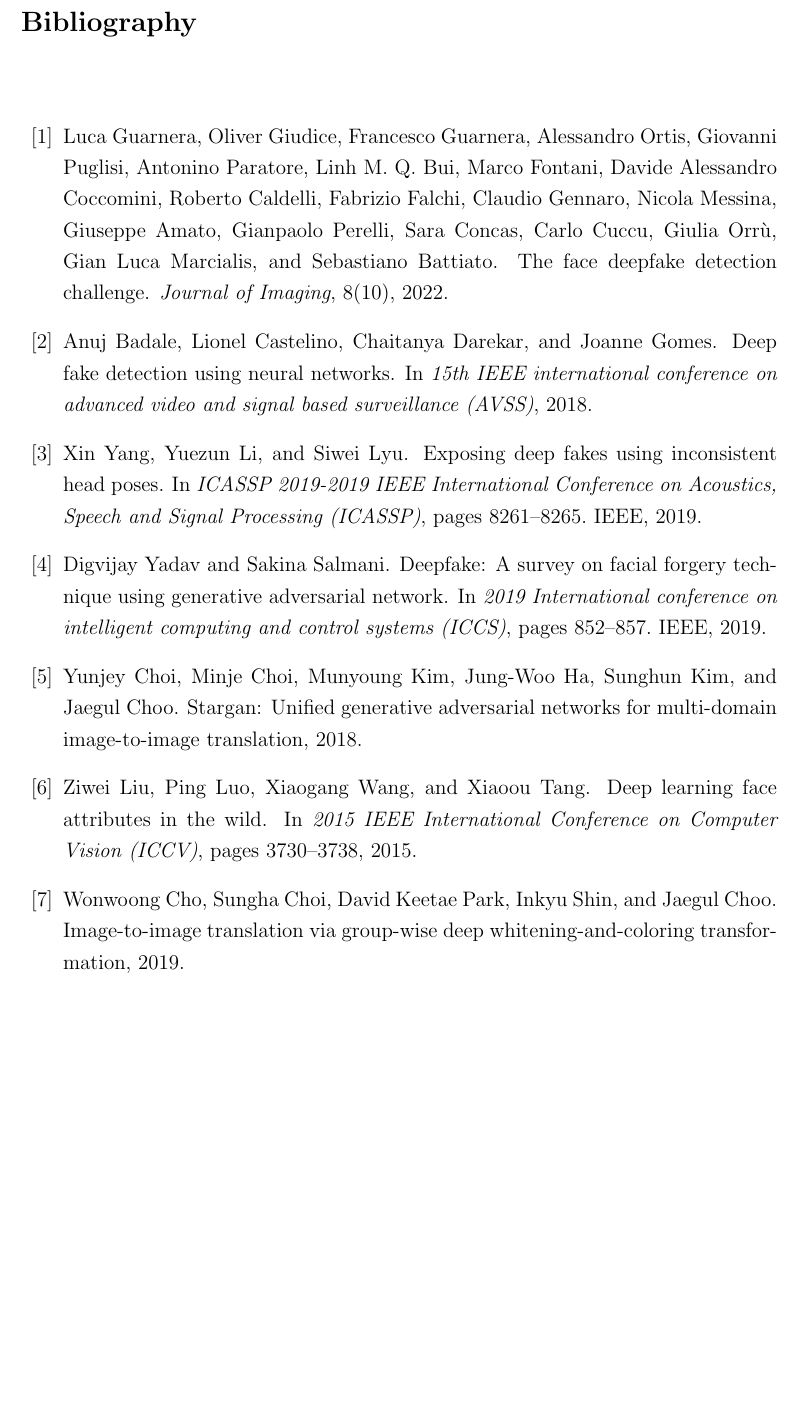
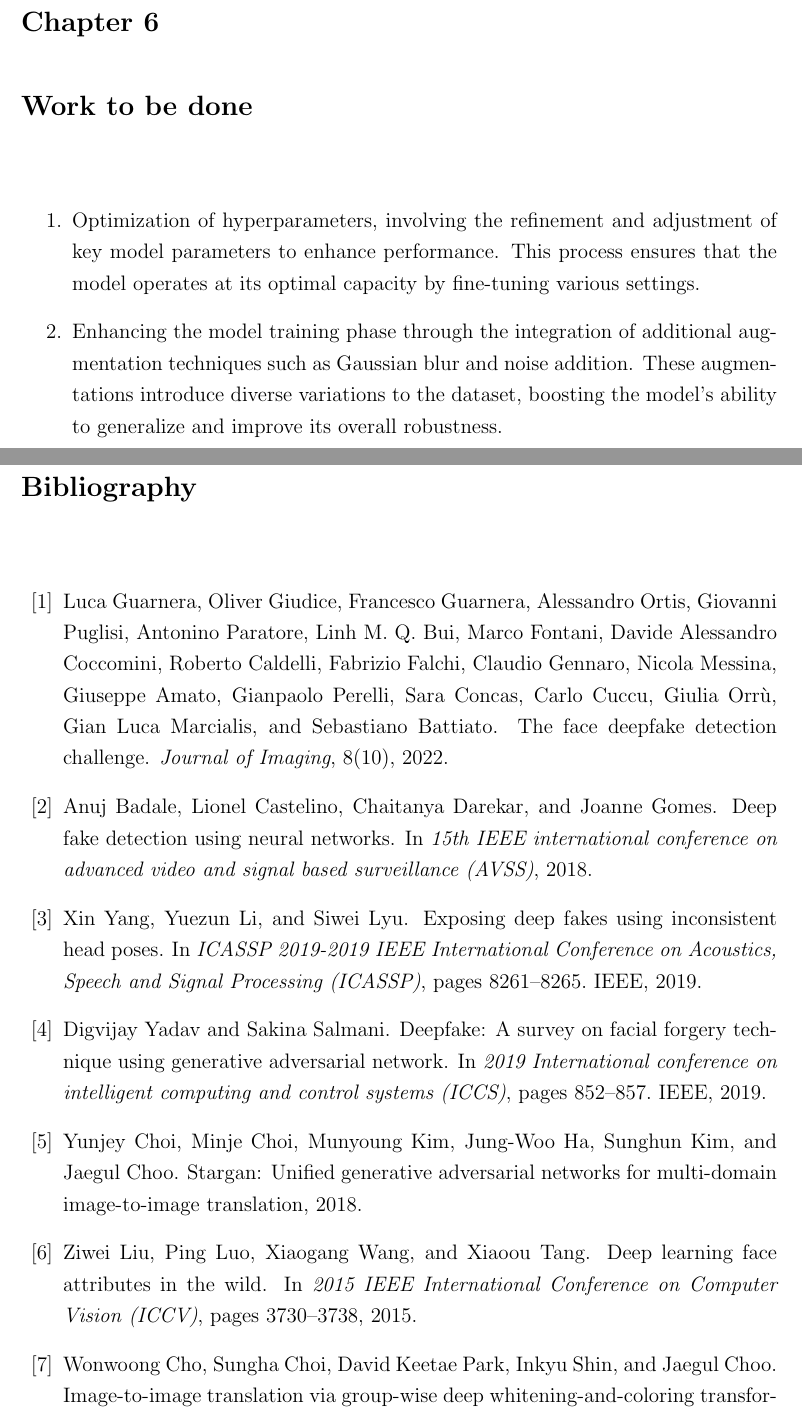
Before and after one commit to SarjyantShrestha/Deep-Fake-Detection-proposal, a LaTeX thesis (main.tex, which reads chapter/chapter_6.tex): part of page 30 of 32 before the commit and two parts of pages 30 and 31 of 33 after it, the two joined at a grey line, cut at the place of the change, the shorter picture padded with empty space. Compiled offline with pdfLaTeX.

Commit message:
work to be done

```diff
--- /dev/null
+++ b/chapter/chapter_6.tex
@@ -0,0 +1,5 @@
+\chapter{Work to be done}
+\begin{enumerate}
+  \item Optimization of hyperparameters, involving the refinement and adjustment of key model parameters to enhance performance. This process ensures that the model operates at its optimal capacity by fine-tuning various settings.
+  \item Enhancing the model training phase through the integration of additional augmentation techniques such as Gaussian blur and noise addition. These augmentations introduce diverse variations to the dataset, boosting the model's ability to generalize and improve its overall robustness.
+\end{enumerate}
--- a/main.tex
+++ b/main.tex
@@ -75,6 +75,7 @@
   \include{chapter/chapter_3}
   \include{chapter/chapter_4}
   \include{chapter/chapter_5}
+  \include{chapter/chapter_6}
   \newpage
   \bibliographystyle{unsrt}
   \bibliography{references}
```
